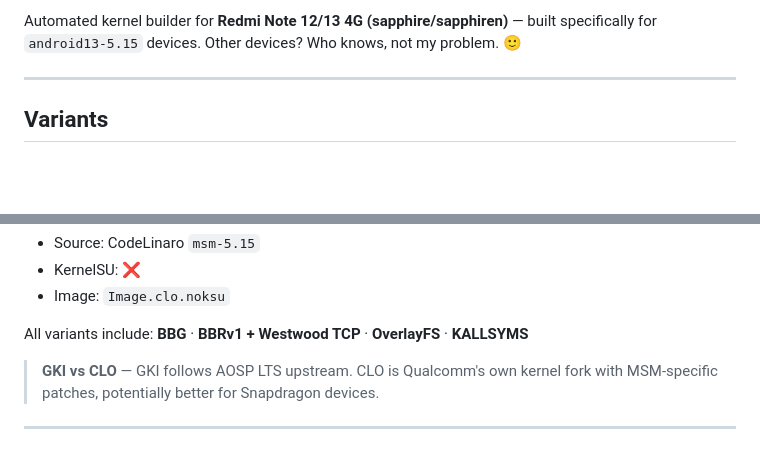
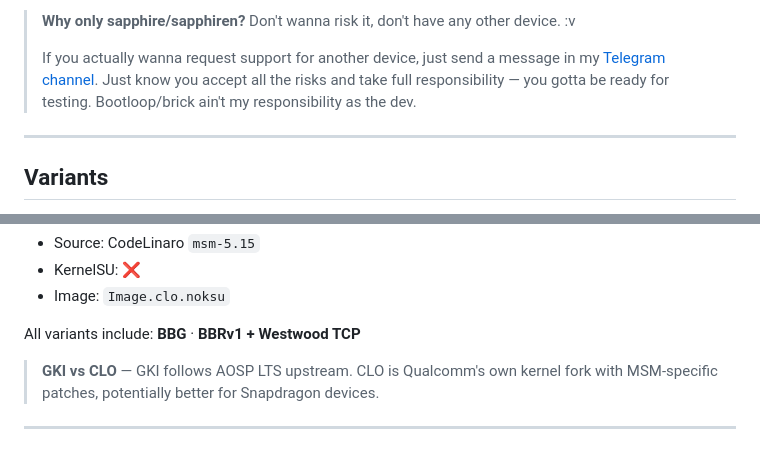
Before and after one commit to yurika-sudo/kernel_sapphire_SM6225, a Markdown page: README.md, 2 parts joined by grey strips. GitHub-like rendering; blank space fills up the shorter version.

Commit message:
Fix links and device support information in README
Updated README to reflect the correct repository links and clarify device support.

```diff
--- a/README.md
+++ b/README.md
@@ -5,5 +4,7 @@
 
-Automated kernel builder for **Redmi Note 12/13 4G (sapphire/sapphiren)** — built specifically for `android13-5.15` devices. Other devices? Who knows, not my problem. 🙂
+> **Why only sapphire/sapphiren?** Don't wanna risk it, don't have any other device. :v
+>
+> If you actually wanna request support for another device, just send a message in my [Telegram channel](https://t.me/home_yu_chat). Just know you accept all the risks and take full responsibility — you gotta be ready for testing. Bootloop/brick ain't my responsibility as the dev.
 
 ---
 
@@ -29,7 +30,7 @@ Automated kernel builder for **Redmi Note 12/13 4G (sapphire/sapphiren)** — bu
 - KernelSU: ❌
 - Image: `Image.clo.noksu`
 
-All variants include: **BBG** · **BBRv1 + Westwood TCP** · **OverlayFS** · **KALLSYMS**
+All variants include: **BBG** · **BBRv1 + Westwood TCP**
 
 > **GKI vs CLO** — GKI follows AOSP LTS upstream. CLO is Qualcomm's own kernel fork with MSM-specific patches, potentially better for Snapdragon devices.
 
```
Also changed, not shown: other parts of README.md (+3 -4 lines).
